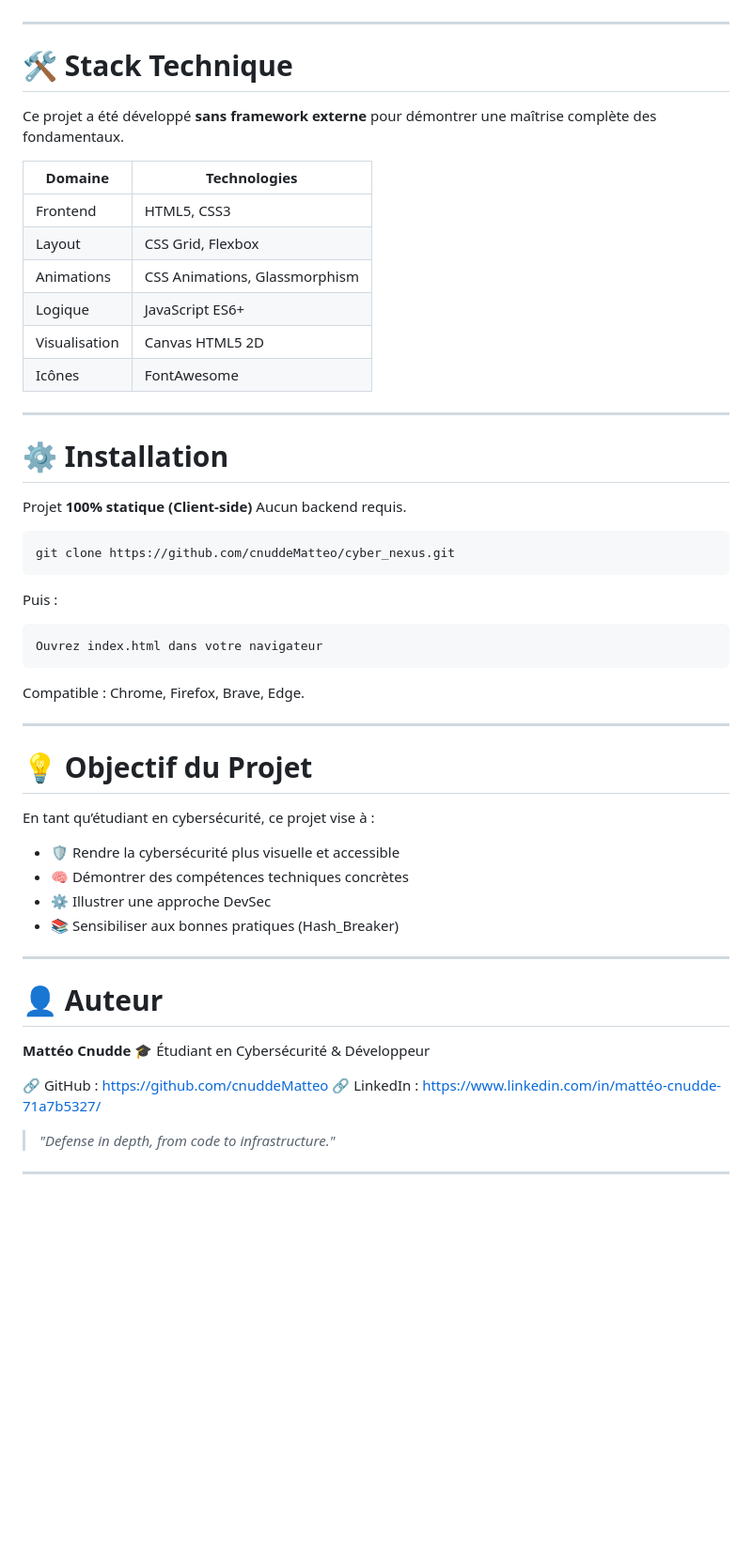
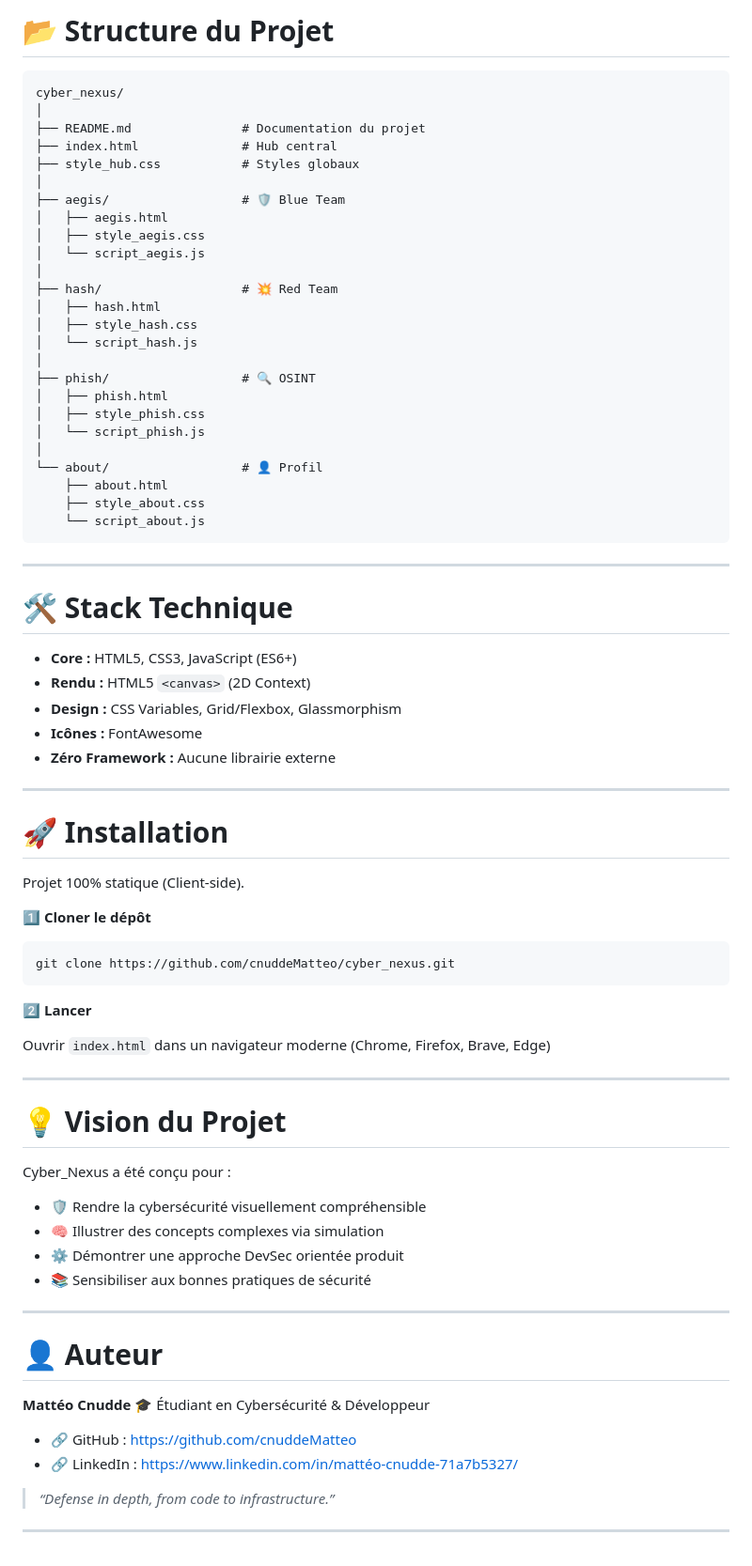
Before and after one commit to cnuddeMatteo/cyber_nexus, a Markdown page: README.md, the part around one of its changes. Shown at 94% size. Drawn GitHub-style; blank space fills up the shorter version.

Commit message:
Revise README for clarity and updated content
Updated project description and module details in README.

````diff
--- a/README.md
+++ b/README.md
@@ -155,48 +135,70 @@ Agrégation de données simulées pour déterminer la légitimité d’une cible
+# 📂 Structure du Projet
+
+```text
+cyber_nexus/
+│
+├── README.md               # Documentation du projet
+├── index.html              # Hub central
+├── style_hub.css           # Styles globaux
+│
+├── aegis/                  # 🛡️ Blue Team
+│   ├── aegis.html
+│   ├── style_aegis.css
+│   └── script_aegis.js
+│
+├── hash/                   # 💥 Red Team
+│   ├── hash.html
+│   ├── style_hash.css
+│   └── script_hash.js
+│
+├── phish/                  # 🔍 OSINT
+│   ├── phish.html
+│   ├── style_phish.css
+│   └── script_phish.js
+│
+└── about/                  # 👤 Profil
+    ├── about.html
+    ├── style_about.css
+    └── script_about.js
+```
 
 ---
 
 # 🛠️ Stack Technique
 
-Ce projet a été développé **sans framework externe** pour démontrer une maîtrise complète des fondamentaux.
-
-| Domaine       | Technologies                  |
-| ------------- | ----------------------------- |
-| Frontend      | HTML5, CSS3                   |
-| Layout        | CSS Grid, Flexbox             |
-| Animations    | CSS Animations, Glassmorphism |
-| Logique       | JavaScript ES6+               |
-| Visualisation | Canvas HTML5 2D               |
-| Icônes        | FontAwesome                   |
+* **Core :** HTML5, CSS3, JavaScript (ES6+)
+* **Rendu :** HTML5 `<canvas>` (2D Context)
+* **Design :** CSS Variables, Grid/Flexbox, Glassmorphism
+* **Icônes :** FontAwesome
+* **Zéro Framework :** Aucune librairie externe
 
 ---
 
-# ⚙️ Installation
+# 🚀 Installation
 
-Projet **100% statique (Client-side)**
-Aucun backend requis.
+Projet 100% statique (Client-side).
+
+1️⃣ **Cloner le dépôt**
 
 ```bash
 git clone https://github.com/cnuddeMatteo/cyber_nexus.git
 ```
 
-Puis :
+2️⃣ **Lancer**
 
-```bash
-Ouvrez index.html dans votre navigateur
-```
-
-Compatible : Chrome, Firefox, Brave, Edge.
+Ouvrir `index.html` dans un navigateur moderne
+(Chrome, Firefox, Brave, Edge)
 
 ---
 
-# 💡 Objectif du Projet
+# 💡 Vision du Projet
 
-En tant qu’étudiant en cybersécurité, ce projet vise à :
+Cyber_Nexus a été conçu pour :
 
-* 🛡️ Rendre la cybersécurité plus visuelle et accessible
-* 🧠 Démontrer des compétences techniques concrètes
-* ⚙️ Illustrer une approche DevSec
-* 📚 Sensibiliser aux bonnes pratiques (Hash_Breaker)
+* 🛡️ Rendre la cybersécurité visuellement compréhensible
+* 🧠 Illustrer des concepts complexes via simulation
+* ⚙️ Démontrer une approche DevSec orientée produit
+* 📚 Sensibiliser aux bonnes pratiques de sécurité
 
 ---
 
@@ -205,9 +207,9 @@ En tant qu’étudiant en cybersécurité, ce projet vise à :
 **Mattéo Cnudde**
 🎓 Étudiant en Cybersécurité & Développeur
 
-🔗 GitHub : [https://github.com/cnuddeMatteo](https://github.com/cnuddeMatteo)
-🔗 LinkedIn : [https://www.linkedin.com/in/mattéo-cnudde-71a7b5327/](https://www.linkedin.com/in/mattéo-cnudde-71a7b5327/)
+* 🔗 GitHub : [https://github.com/cnuddeMatteo](https://github.com/cnuddeMatteo)
+* 🔗 LinkedIn : [https://www.linkedin.com/in/mattéo-cnudde-71a7b5327/](https://www.linkedin.com/in/mattéo-cnudde-71a7b5327/)
 
-> *"Defense in depth, from code to infrastructure."*
+> *“Defense in depth, from code to infrastructure.”*
 
 ---
````
Also changed, not shown: other parts of README.md (+52 -72 lines).
